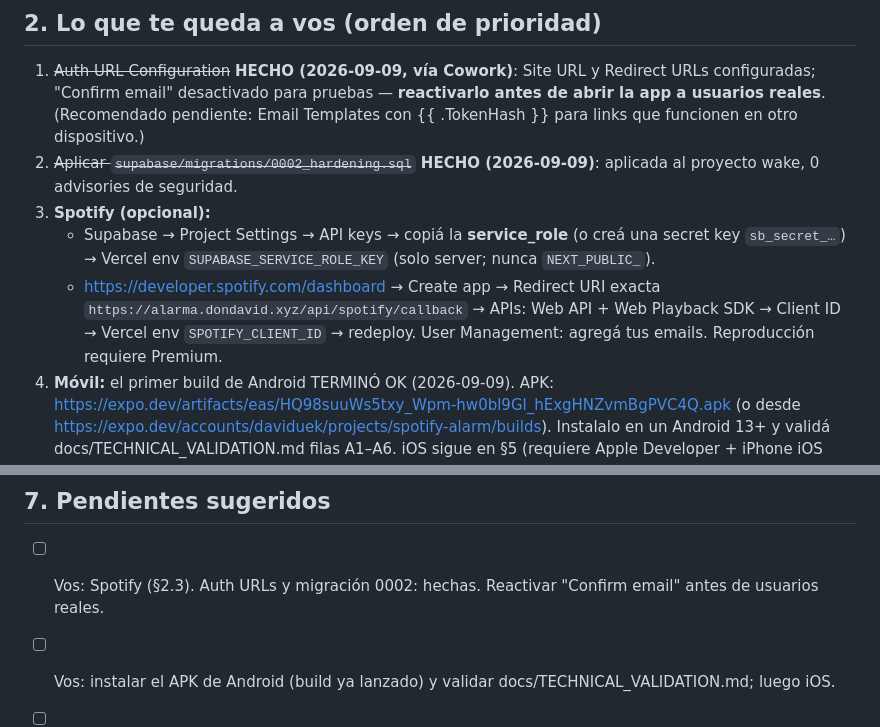
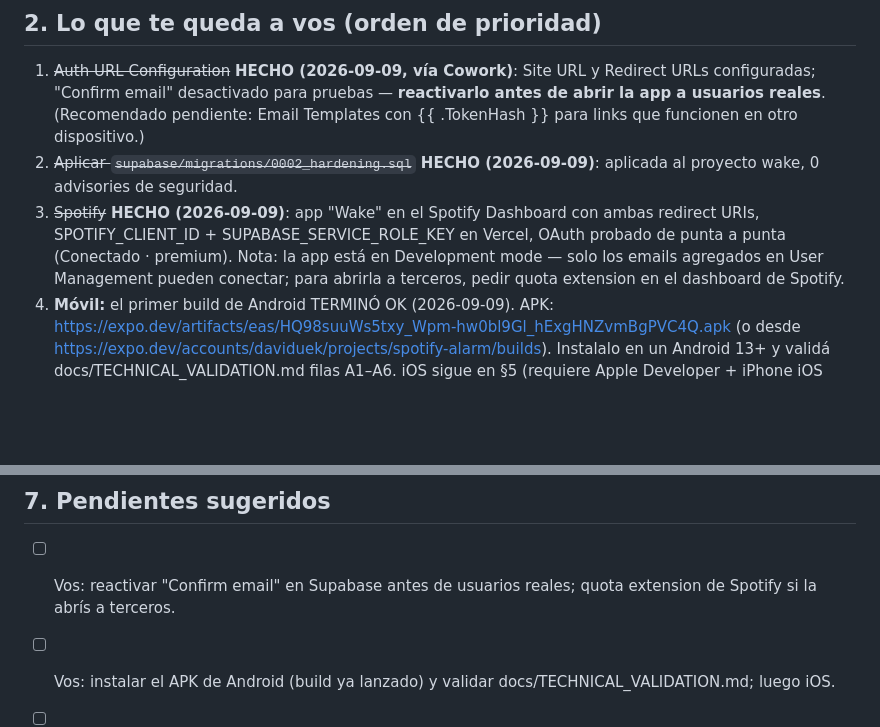
Before and after one commit to daviduek/spotify-alarm, a Markdown page: HANDOFF.md, 2 parts joined by grey strips. Drawn GitHub-style; blank space fills up the shorter version.

Commit message:
docs: Spotify OAuth working end to end
Co-Authored-By: Claude Fable 5 <noreply@anthropic.com>

```diff
--- a/HANDOFF.md
+++ b/HANDOFF.md
@@ -21,12 +21,7 @@ Producto: despertador confiable con fuentes de audio inteligentes (Spotify, tu v
 
 1. ~~Auth URL Configuration~~ **HECHO (2026-09-09, vía Cowork)**: Site URL y Redirect URLs configuradas; "Confirm email" desactivado para pruebas — **reactivarlo antes de abrir la app a usuarios reales**. (Recomendado pendiente: Email Templates con {{ .TokenHash }} para links que funcionen en otro dispositivo.)
 2. ~~Aplicar `supabase/migrations/0002_hardening.sql`~~ **HECHO (2026-09-09)**: aplicada al proyecto wake, 0 advisories de seguridad.
-3. **Spotify (opcional):**
-   - Supabase → Project Settings → API keys → copiá la **service_role** (o creá una secret key `sb_secret_…`)
-     → Vercel env `SUPABASE_SERVICE_ROLE_KEY` (solo server; nunca `NEXT_PUBLIC_`).
-   - <https://developer.spotify.com/dashboard> → Create app → Redirect URI exacta
-     `https://alarma.dondavid.xyz/api/spotify/callback` → APIs: Web API + Web Playback SDK → Client ID → Vercel
-     env `SPOTIFY_CLIENT_ID` → redeploy. User Management: agregá tus emails. Reproducción requiere Premium.
+3. ~~Spotify~~ **HECHO (2026-09-09)**: app "Wake" en el Spotify Dashboard con ambas redirect URIs, SPOTIFY_CLIENT_ID + SUPABASE_SERVICE_ROLE_KEY en Vercel, OAuth probado de punta a punta (Conectado · premium). Nota: la app está en Development mode — solo los emails agregados en User Management pueden conectar; para abrirla a terceros, pedir quota extension en el dashboard de Spotify.
 4. **Móvil:** el primer build de Android TERMINÓ OK (2026-09-09). APK: https://expo.dev/artifacts/eas/HQ98suuWs5txy_Wpm-hw0bl9Gl_hExgHNZvmBgPVC4Q.apk (o desde https://expo.dev/accounts/daviduek/projects/spotify-alarm/builds). Instalalo en un Android 13+ y validá docs/TECHNICAL_VALIDATION.md filas A1–A6. iOS sigue en §5 (requiere Apple Developer + iPhone iOS 26+).
 
 ## 3. Qué cambió (auditoría + mejoras + i18n)
@@ -97,7 +92,7 @@ pantalla completa. La alarma con teléfono bloqueado es la app nativa (§5). La
 
 ## 7. Pendientes sugeridos
 
-- [ ] Vos: Spotify (§2.3). Auth URLs y migración 0002: hechas. Reactivar "Confirm email" antes de usuarios reales.
+- [ ] Vos: reactivar "Confirm email" en Supabase antes de usuarios reales; quota extension de Spotify si la abrís a terceros.
 - [ ] Vos: instalar el APK de Android (build ya lanzado) y validar docs/TECHNICAL_VALIDATION.md; luego iOS.
 - [ ] Dominio propio (ej. `wake.eluter.com`) → actualizar `NEXT_PUBLIC_APP_URL` y redirect URIs.
 - [ ] Reconciliación offline completa (hoy: cache localStorage de alarmas en Clock mode). CSP report-only y time zone: hechos.
```
